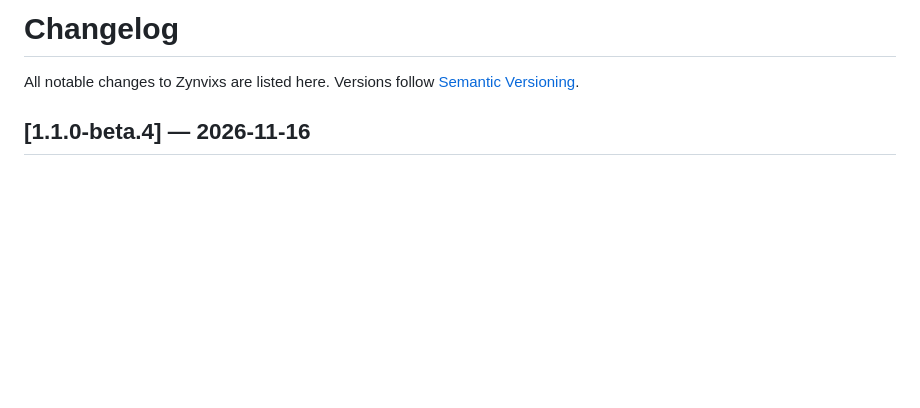
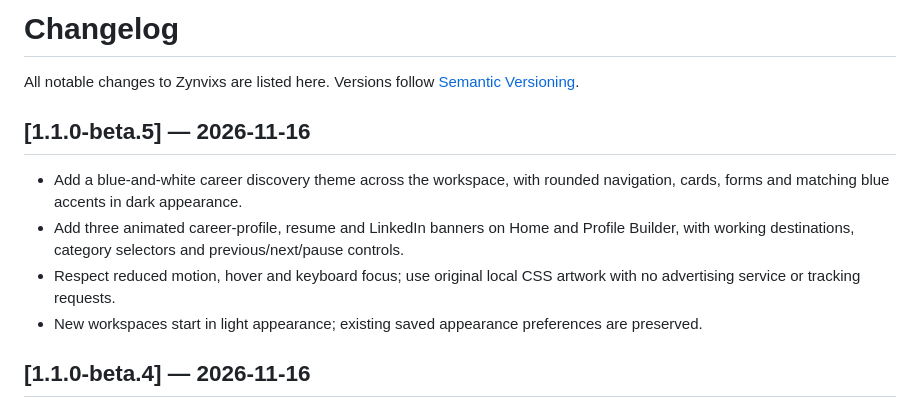
Before and after one commit to atharvposam-ctrl/zynvixs-ai, a Markdown page: CHANGELOG.md, the part around the change. GitHub-like rendering; blank space fills up the shorter version.

Commit message:
Refresh career workspace theme and add animated profile banners

```diff
--- a/CHANGELOG.md
+++ b/CHANGELOG.md
@@ -1,6 +1,13 @@
 # Changelog
 
 All notable changes to Zynvixs are listed here. Versions follow [Semantic Versioning](https://semver.org/).
+
+## [1.1.0-beta.5] — 2026-11-16
+
+- Add a blue-and-white career discovery theme across the workspace, with rounded navigation, cards, forms and matching blue accents in dark appearance.
+- Add three animated career-profile, resume and LinkedIn banners on Home and Profile Builder, with working destinations, category selectors and previous/next/pause controls.
+- Respect reduced motion, hover and keyboard focus; use original local CSS artwork with no advertising service or tracking requests.
+- New workspaces start in light appearance; existing saved appearance preferences are preserved.
 
 ## [1.1.0-beta.4] — 2026-11-16
 
```
Also changed, not shown: STUDIO_WORKFLOWS.md (+12 -0 lines), docs/images/profile-discovery-dark.png (added), docs/images/profile-discovery-light.png (added), 11 other files.
